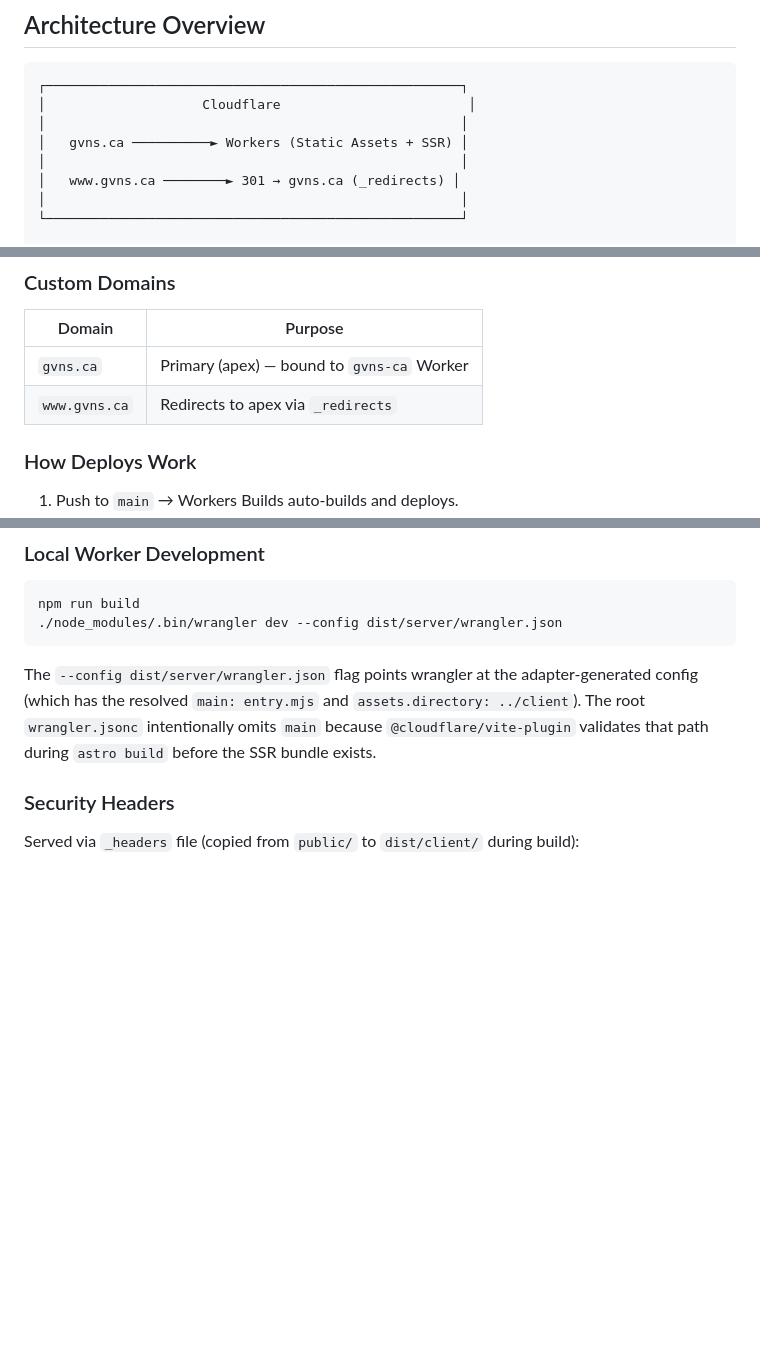
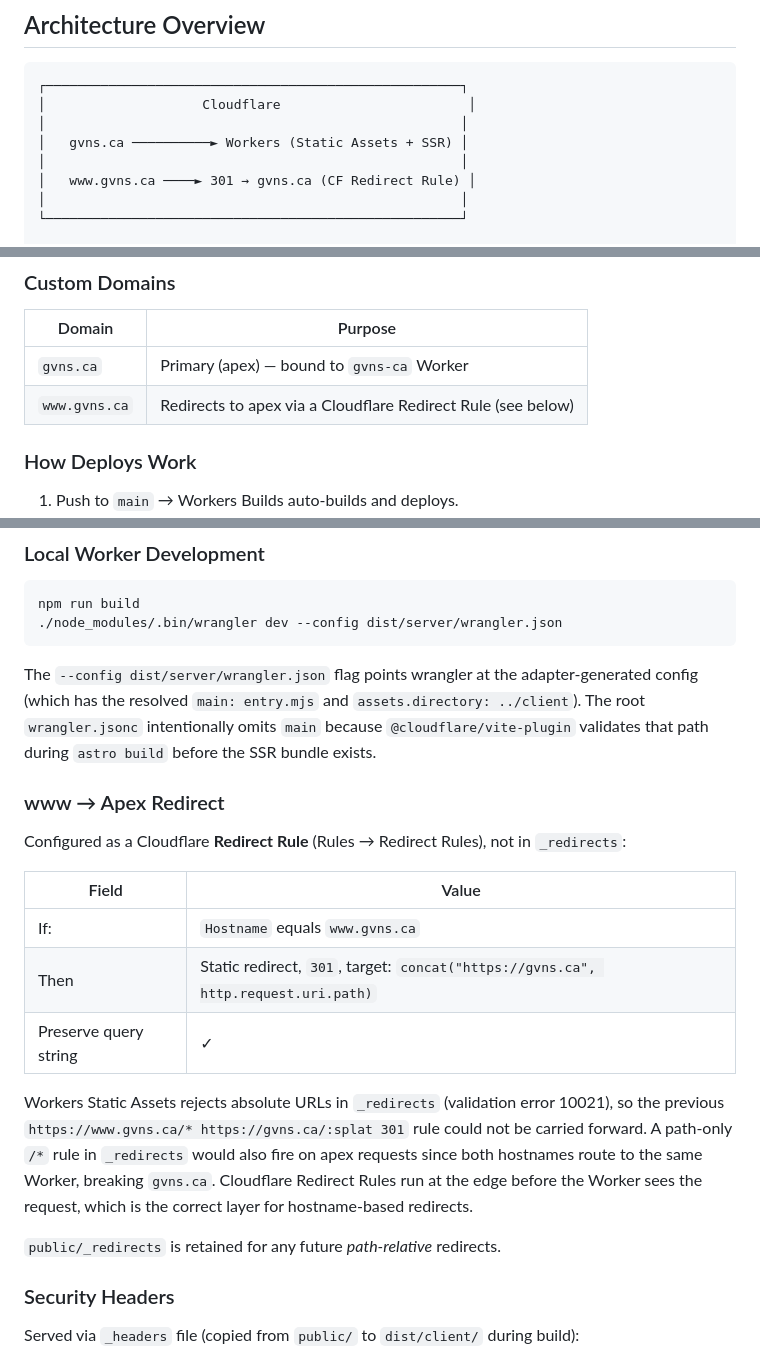
Before and after one commit to ggfevans/gvns.ca, a Markdown page: docs/INFRASTRUCTURE.md, 3 parts joined by grey strips. Rendered like a GitHub page; blank space fills up the shorter version.

Commit message:
docs: align infra runbook with Workers _redirects constraints
The _redirects file no longer carries the www->apex rule (Workers Static
Assets rejects absolute URLs, error 10021). Document the Cloudflare
Redirect Rule that replaces it and the rationale for not using a
path-only _redirects rule. See #257.

````diff
--- a/docs/INFRASTRUCTURE.md
+++ b/docs/INFRASTRUCTURE.md
@@ -8,7 +8,7 @@
 │                                                     │
 │   gvns.ca ──────────► Workers (Static Assets + SSR) │
 │                                                     │
-│   www.gvns.ca ────────► 301 → gvns.ca (_redirects) │
+│   www.gvns.ca ────► 301 → gvns.ca (CF Redirect Rule) │
 │                                                     │
 └─────────────────────────────────────────────────────┘
 
@@ -39,7 +39,7 @@ GitHub Actions (scheduled):
 | Domain | Purpose |
 |--------|---------|
 | `gvns.ca` | Primary (apex) — bound to `gvns-ca` Worker |
-| `www.gvns.ca` | Redirects to apex via `_redirects` |
+| `www.gvns.ca` | Redirects to apex via a Cloudflare Redirect Rule (see below) |
 
 ### How Deploys Work
 
@@ -57,6 +57,20 @@ npm run build
 ```
 
 The `--config dist/server/wrangler.json` flag points wrangler at the adapter-generated config (which has the resolved `main: entry.mjs` and `assets.directory: ../client`). The root `wrangler.jsonc` intentionally omits `main` because `@cloudflare/vite-plugin` validates that path during `astro build` before the SSR bundle exists.
+
+### www → Apex Redirect
+
+Configured as a Cloudflare **Redirect Rule** (Rules → Redirect Rules), not in `_redirects`:
+
+| Field | Value |
+|---|---|
+| If: | `Hostname` equals `www.gvns.ca` |
+| Then | Static redirect, `301`, target: `concat("https://gvns.ca", http.request.uri.path)` |
+| Preserve query string | ✓ |
+
+Workers Static Assets rejects absolute URLs in `_redirects` (validation error 10021), so the previous `https://www.gvns.ca/* https://gvns.ca/:splat 301` rule could not be carried forward. A path-only `/*` rule in `_redirects` would also fire on apex requests since both hostnames route to the same Worker, breaking `gvns.ca`. Cloudflare Redirect Rules run at the edge before the Worker sees the request, which is the correct layer for hostname-based redirects.
+
+`public/_redirects` is retained for any future *path-relative* redirects.
 
 ### Security Headers
 
````
